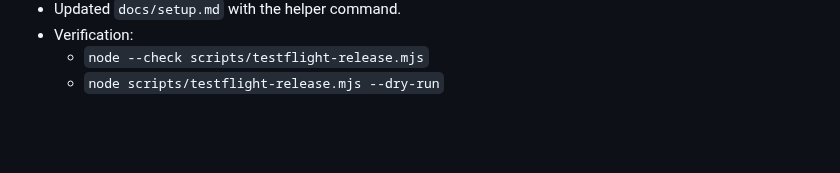
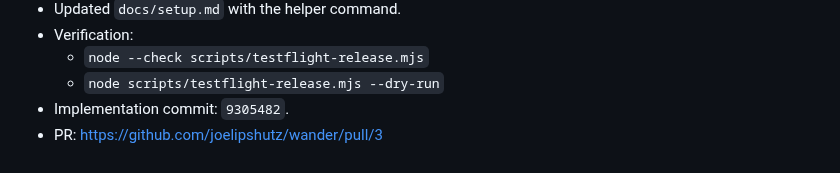
Before and after one commit to joelipshutz/wander-product-planning, a Markdown page: docs/agent-log.md, the part around the change. Rendered like a GitHub page; blank space fills up the shorter version.

Commit message:
docs: log testflight helper pr

```diff
--- a/docs/agent-log.md
+++ b/docs/agent-log.md
@@ -2524,3 +2524,5 @@ Completion:
 - Verification:
   - `node --check scripts/testflight-release.mjs`
   - `node scripts/testflight-release.mjs --dry-run`
+- Implementation commit: `9305482`.
+- PR: https://github.com/joelipshutz/wander/pull/3
```
